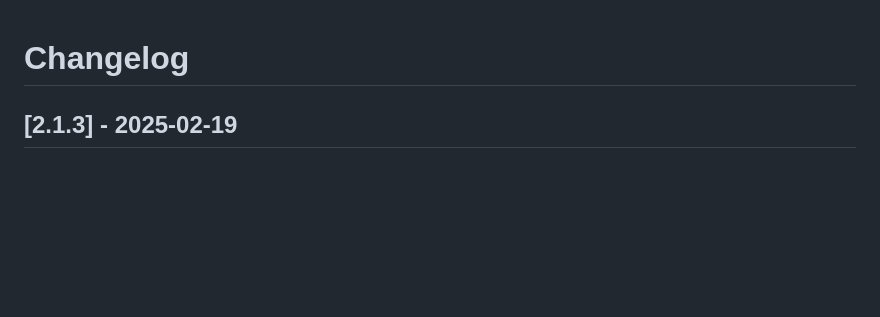
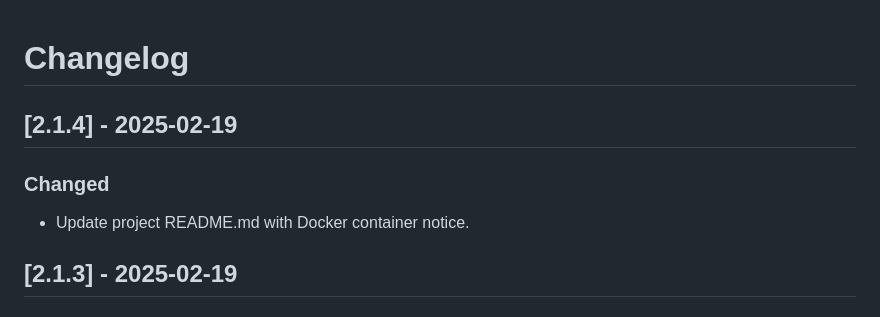
Before and after one commit to llopisdon/skies-adsb, a Markdown page: CHANGELOG.md, the part around the change. GitHub-like rendering; blank space fills up the shorter version.

```diff
--- a/CHANGELOG.md
+++ b/CHANGELOG.md
@@ -1,4 +1,10 @@
 # Changelog
+
+## [2.1.4] - 2025-02-19
+
+### Changed
+
+- Update project README.md with Docker container notice.
 
 ## [2.1.3] - 2025-02-19
 
```
